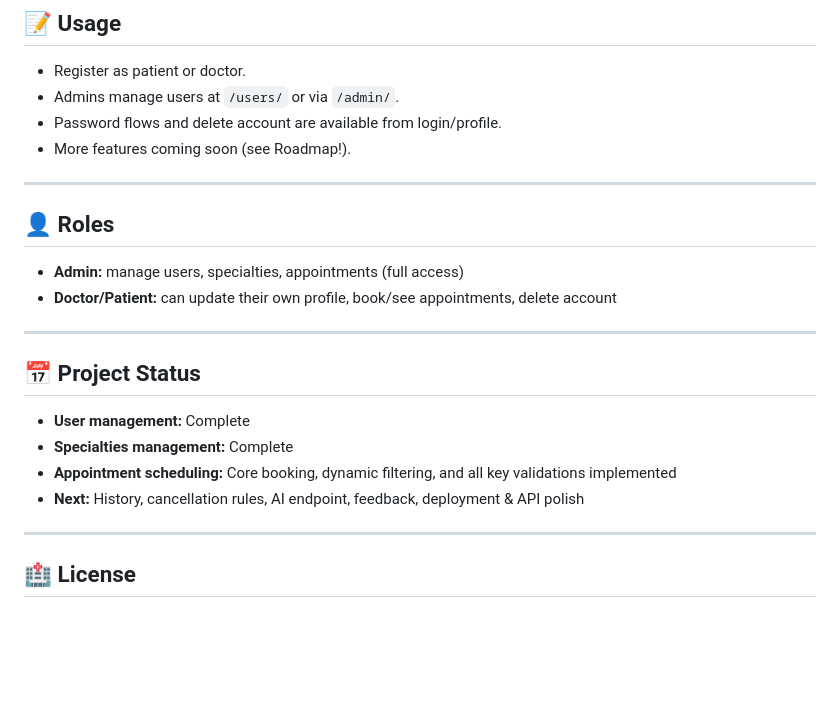
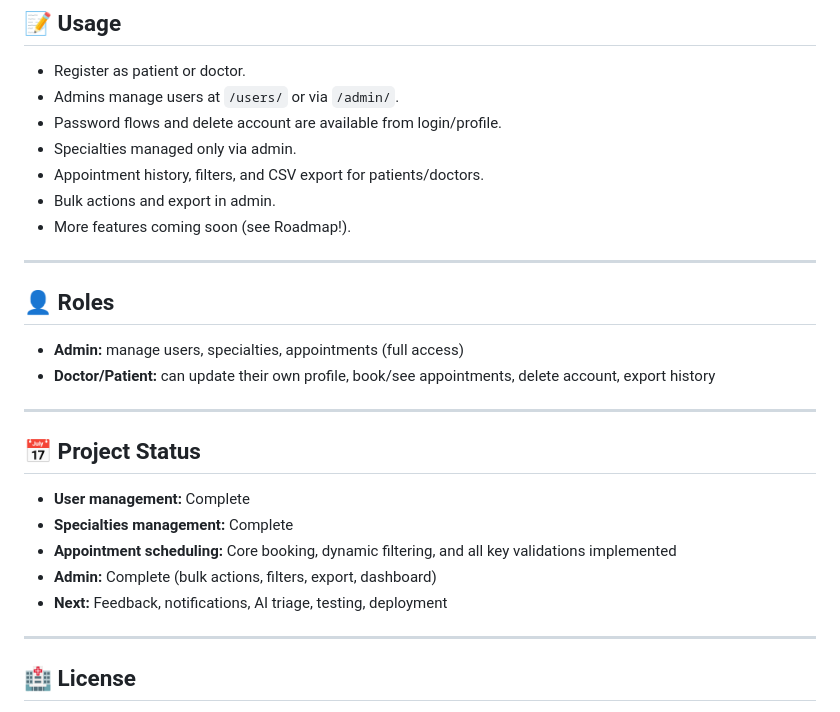
Before and after one commit to rafael-acerqueira/medscheduler, a Markdown page: README.md, the part around the change. Drawn GitHub-style; blank space fills up the shorter version.

```diff
--- a/README.md
+++ b/README.md
@@ -122,6 +122,9 @@ Access at [http://127.0.0.1:8000](http://127.0.0.1:8000)
 - Register as patient or doctor.
 - Admins manage users at `/users/` or via `/admin/`.
 - Password flows and delete account are available from login/profile.
+- Specialties managed only via admin.
+- Appointment history, filters, and CSV export for patients/doctors.
+- Bulk actions and export in admin.
 - More features coming soon (see Roadmap!).
 
 ---
@@ -129,7 +132,7 @@ Access at [http://127.0.0.1:8000](http://127.0.0.1:8000)
 ## 👤 Roles
 
 - **Admin:** manage users, specialties, appointments (full access)
-- **Doctor/Patient:** can update their own profile, book/see appointments, delete account
+- **Doctor/Patient:** can update their own profile, book/see appointments, delete account, export history
 
 ---
 
@@ -138,7 +141,8 @@ Access at [http://127.0.0.1:8000](http://127.0.0.1:8000)
 - **User management:** Complete
 - **Specialties management:** Complete
 - **Appointment scheduling:** Core booking, dynamic filtering, and all key validations implemented
-- **Next:** History, cancellation rules, AI endpoint, feedback, deployment & API polish
+- **Admin:** Complete (bulk actions, filters, export, dashboard)
+- **Next:** Feedback, notifications, AI triage, testing, deployment
 
 ---
 
```
